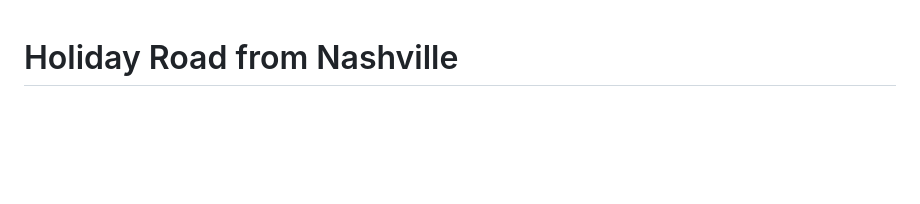
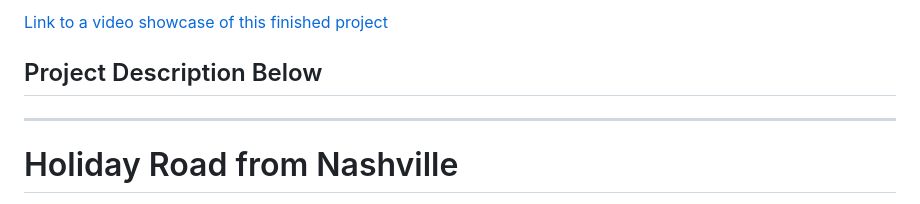
Before and after one commit to NSS-Day-Cohort-61/holiday-road-holiday-green-team, a Markdown page: README.md, the part around the change. Drawn GitHub-style; blank space fills up the shorter version.

```diff
--- a/README.md
+++ b/README.md
@@ -1,3 +1,11 @@
+[Link to a video showcase of this finished project](https://youtu.be/H4qBvp1WzMg)
+
+
+## Project Description Below
+***
+
+
+
 # Holiday Road from Nashville
 
 You and your teammates have been contracted by the National Parks Service to build an application that will allow people to build itineraries for their trips to the beautiful national parks that they maintain. The starting point of each trip will be Nashville, TN, but the destination will a national park selected by the user.
```
